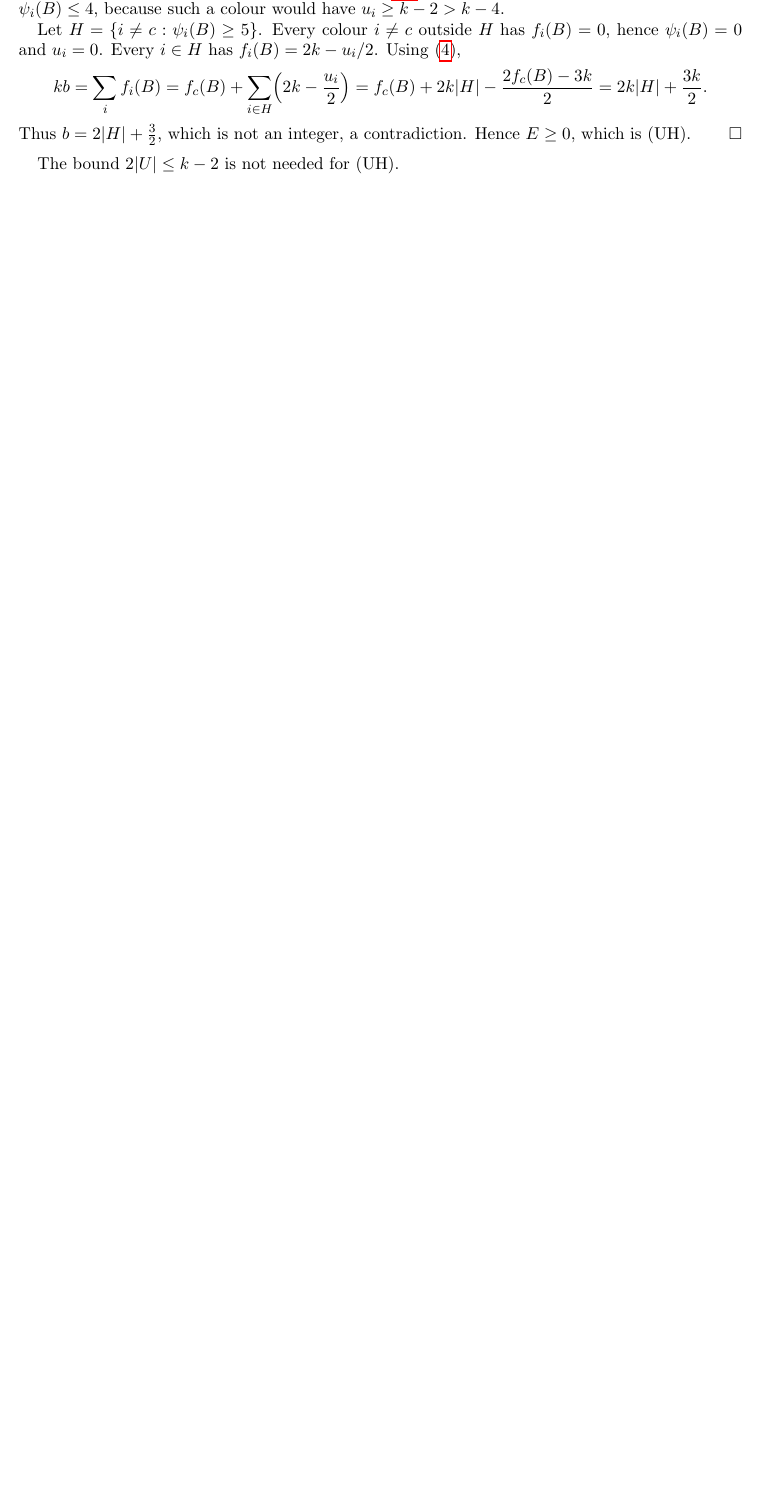
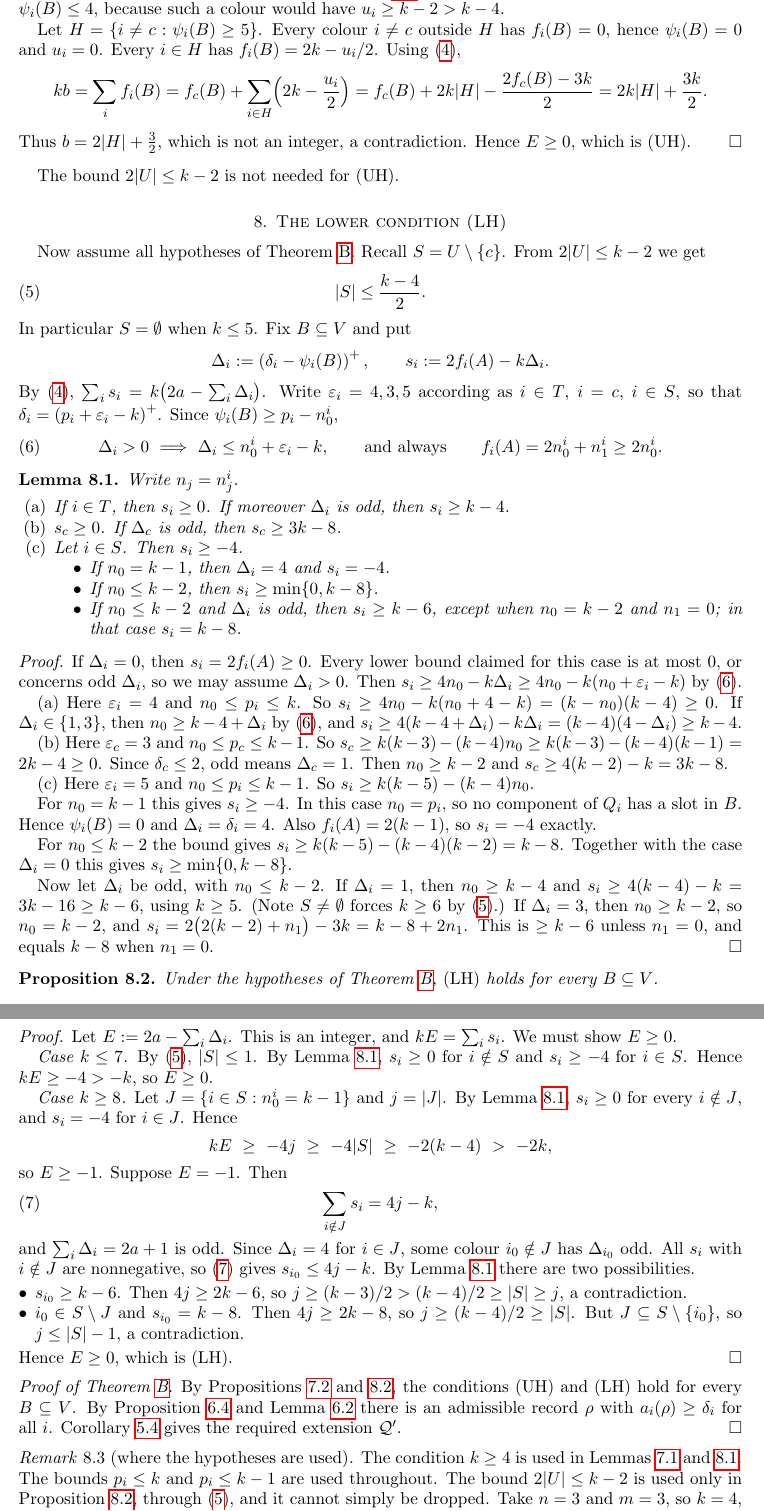
Before and after one commit to rooster4166/Manuscripts, a LaTeX paper (manuscripts/jm-repair/jm-repair.tex): part of page 10 of 10 before the commit and two parts of pages 10 and 11 of 11 after it, the two joined at a grey line, cut so that both start at the same text, the shorter picture padded with empty space. Compiled offline with pdfLaTeX.

Commit message:
jm-repair: section 8 (proof of the lower cut condition; proof of Theorem B)
Co-Authored-By: Claude Opus 5.5 <noreply@anthropic.com>
Claude-Session: https://claude.ai/code/session_01FxXpViBmJMBd6Z1TwXR2yw

```diff
--- a/manuscripts/jm-repair/jm-repair.tex
+++ b/manuscripts/jm-repair/jm-repair.tex
@@ -674,3 +674,110 @@ Thus $b=2|H|+\tfrac32$, which is not an integer, a contradiction. Hence $E\ge0$,
 
 The bound $2|U|\le k-2$ is not needed for (UH).
 
+\section{The lower condition (LH)}\label{sec:lower}
+
+Now assume all hypotheses of Theorem~\ref{thmB}. Recall $S=U\setminus\{c\}$. From
+$2|U|\le k-2$ we get
+\begin{equation}\label{eq:Sbound}
+|S|\le\frac{k-4}{2}.
+\end{equation}
+In particular $S=\emptyset$ when $k\le5$. Fix $B\subseteq V$ and put
+\[
+\Delta_i:=\pos{\delta_i-\psi_i(B)},\qquad s_i:=2f_i(A)-k\Delta_i .
+\]
+By \eqref{eq:slotsum}, $\sum_is_i=k\bigl(2a-\sum_i\Delta_i\bigr)$. Write
+$\varepsilon_i=4,3,5$ according as $i\in T$, $i=c$, $i\in S$, so that
+$\delta_i=\pos{p_i+\varepsilon_i-k}$. Since $\psi_i(B)\ge p_i-n_0^i$,
+\begin{equation}\label{eq:Delta}
+\Delta_i>0\ \Longrightarrow\ \Delta_i\le n_0^i+\varepsilon_i-k,
+\qquad\text{and always}\qquad f_i(A)=2n_0^i+n_1^i\ge 2n_0^i .
+\end{equation}
+
+\begin{lemma}\label{lem:s}
+Write $n_j=n_j^i$.
+\begin{enumerate}[label=\textup{(\alph*)},leftmargin=*]
+\item If $i\in T$, then $s_i\ge0$. If moreover $\Delta_i$ is odd, then $s_i\ge k-4$.
+\item $s_c\ge0$. If $\Delta_c$ is odd, then $s_c\ge 3k-8$.
+\item Let $i\in S$. Then $s_i\ge-4$.
+  \begin{itemize}
+  \item If $n_0=k-1$, then $\Delta_i=4$ and $s_i=-4$.
+  \item If $n_0\le k-2$, then $s_i\ge\min\{0,k-8\}$.
+  \item If $n_0\le k-2$ and $\Delta_i$ is odd, then $s_i\ge k-6$, except when $n_0=k-2$ and
+  $n_1=0$; in that case $s_i=k-8$.
+  \end{itemize}
+\end{enumerate}
+\end{lemma}
+
+\begin{proof}
+If $\Delta_i=0$, then $s_i=2f_i(A)\ge0$. Every lower bound claimed for this case is at most
+$0$, or concerns odd $\Delta_i$, so we may assume $\Delta_i>0$. Then
+$s_i\ge 4n_0-k\Delta_i\ge 4n_0-k(n_0+\varepsilon_i-k)$ by \eqref{eq:Delta}.
+
+(a) Here $\varepsilon_i=4$ and $n_0\le p_i\le k$. So
+$s_i\ge 4n_0-k(n_0+4-k)=(k-n_0)(k-4)\ge0$. If $\Delta_i\in\{1,3\}$, then
+$n_0\ge k-4+\Delta_i$ by \eqref{eq:Delta}, and
+$s_i\ge 4(k-4+\Delta_i)-k\Delta_i=(k-4)(4-\Delta_i)\ge k-4$.
+
+(b) Here $\varepsilon_c=3$ and $n_0\le p_c\le k-1$. So
+$s_c\ge k(k-3)-(k-4)n_0\ge k(k-3)-(k-4)(k-1)=2k-4\ge0$. Since $\delta_c\le2$, odd means
+$\Delta_c=1$. Then $n_0\ge k-2$ and $s_c\ge 4(k-2)-k=3k-8$.
+
+(c) Here $\varepsilon_i=5$ and $n_0\le p_i\le k-1$. So $s_i\ge k(k-5)-(k-4)n_0$.
+
+For $n_0=k-1$ this gives $s_i\ge -4$. In this case $n_0=p_i$, so no component of $Q_i$ has
+a slot in $B$. Hence $\psi_i(B)=0$ and $\Delta_i=\delta_i=4$. Also $f_i(A)=2(k-1)$, so
+$s_i=-4$ exactly.
+
+For $n_0\le k-2$ the bound gives $s_i\ge k(k-5)-(k-4)(k-2)=k-8$. Together with the case
+$\Delta_i=0$ this gives $s_i\ge\min\{0,k-8\}$.
+
+Now let $\Delta_i$ be odd, with $n_0\le k-2$. If $\Delta_i=1$, then $n_0\ge k-4$ and
+$s_i\ge 4(k-4)-k=3k-16\ge k-6$, using $k\ge5$. (Note $S\ne\emptyset$ forces $k\ge6$ by
+\eqref{eq:Sbound}.) If $\Delta_i=3$, then $n_0\ge k-2$, so $n_0=k-2$, and
+$s_i=2\bigl(2(k-2)+n_1\bigr)-3k=k-8+2n_1$. This is $\ge k-6$ unless $n_1=0$, and equals $k-8$
+when $n_1=0$.
+\end{proof}
+
+\begin{proposition}\label{prop:LH}
+Under the hypotheses of Theorem~\ref{thmB}, \textup{(LH)} holds for every $B\subseteq V$.
+\end{proposition}
+
+\begin{proof}
+Let $E:=2a-\sum_i\Delta_i$. This is an integer, and $kE=\sum_is_i$. We must show $E\ge0$.
+
+\emph{Case $k\le7$.} By \eqref{eq:Sbound}, $|S|\le1$. By Lemma~\ref{lem:s}, $s_i\ge0$ for
+$i\notin S$ and $s_i\ge-4$ for $i\in S$. Hence $kE\ge-4>-k$, so $E\ge0$.
+
+\emph{Case $k\ge8$.} Let $J=\{i\in S:n_0^i=k-1\}$ and $j=|J|$. By Lemma~\ref{lem:s},
+$s_i\ge0$ for every $i\notin J$, and $s_i=-4$ for $i\in J$. Hence
+\[
+kE\ \ge\ -4j\ \ge\ -4|S|\ \ge\ -2(k-4)\ >\ -2k ,
+\]
+so $E\ge-1$. Suppose $E=-1$. Then
+\begin{equation}\label{eq:tight}
+\sum_{i\notin J}s_i=4j-k,
+\end{equation}
+and $\sum_i\Delta_i=2a+1$ is odd. Since $\Delta_i=4$ for $i\in J$, some colour $i_0\notin J$
+has $\Delta_{i_0}$ odd. All $s_i$ with $i\notin J$ are nonnegative, so \eqref{eq:tight} gives
+$s_{i_0}\le 4j-k$. By Lemma~\ref{lem:s} there are two possibilities.
+\begin{itemize}[leftmargin=*]
+\item $s_{i_0}\ge k-6$. Then $4j\ge 2k-6$, so $j\ge (k-3)/2>(k-4)/2\ge|S|\ge j$, a
+contradiction.
+\item $i_0\in S\setminus J$ and $s_{i_0}=k-8$. Then $4j\ge 2k-8$, so $j\ge(k-4)/2\ge|S|$. But
+$J\subseteq S\setminus\{i_0\}$, so $j\le|S|-1$, a contradiction.
+\end{itemize}
+Hence $E\ge0$, which is (LH).
+\end{proof}
+
+\begin{proof}[Proof of Theorem~\ref{thmB}]
+By Propositions~\ref{prop:UH} and~\ref{prop:LH}, the conditions (UH) and (LH) hold for every
+$B\subseteq V$. By Proposition~\ref{prop:cuts} and Lemma~\ref{lem:flow-record} there is an
+admissible record $\rho$ with $a_i(\rho)\ge\delta_i$ for all~$i$. Corollary~\ref{cor:record}
+gives the required extension $\Q'$.
+\end{proof}
+
+\begin{remark}[where the hypotheses are used]\label{rem:sharp}
+The condition $k\ge4$ is used in Lemmas~\ref{lem:u} and~\ref{lem:s}. The bounds $p_i\le k$ and
+$p_i\le k-1$ are used throughout. The bound $2|U|\le k-2$ is used only in
+Proposition~\ref{prop:LH}, through \eqref{eq:Sbound}, and it cannot simply be dropped. Take
+$n=3$ and $m=3$, so $k=4$, and let $T=\emptyset$, $U=\{1,2,3\}$, $c=2$. Let $Q_1$ be a path on
@@ -677,3 +790,5 @@ The bound $2|U|\le k-2$ is not needed for (UH).
+\end{remark}
+
 %%BODY%%
 
 \begin{thebibliography}{99}
```
Also changed, not shown: manuscripts/jm-repair/jm-repair.tex (6 more changed lines).
